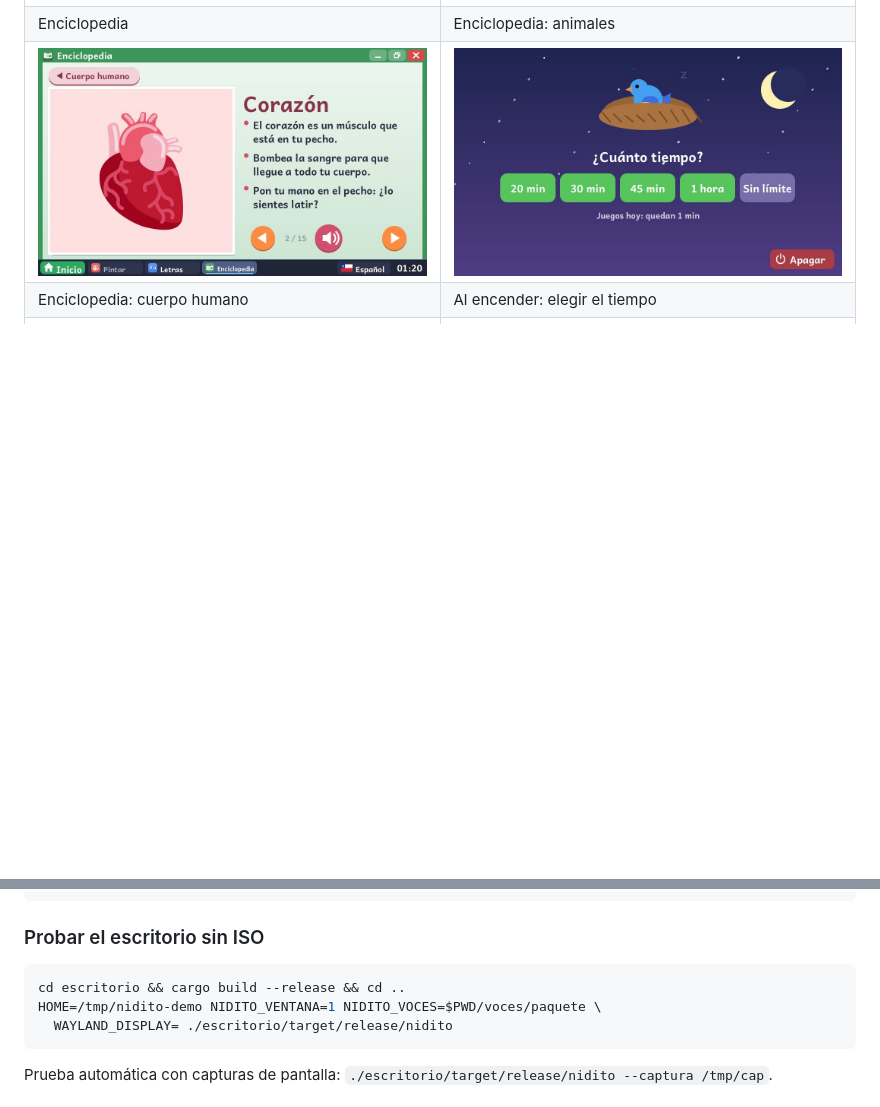
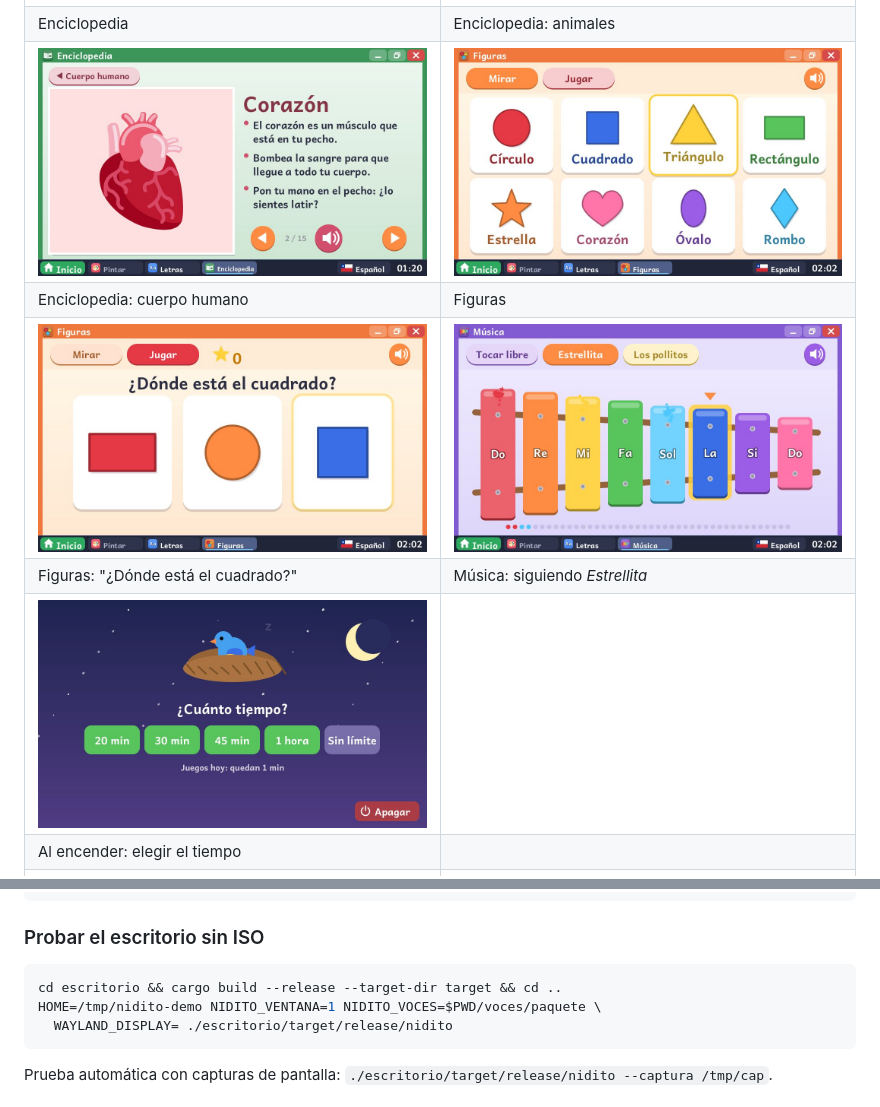
Before and after one commit to Debaq/nidito, a Markdown page: README.md, 2 parts joined by grey strips. Rendered like a GitHub page; pictures changed too: capturas/figuras-jugar.jpg (added), capturas/figuras.jpg (added), capturas/musica.jpg (added); blank space fills up the shorter version.

````diff
--- a/README.md
+++ b/README.md
@@ -33,8 +35,12 @@ Nidito es un escritorio propio escrito en Rust (sin gestor de ventanas, todo dib
 | Memorice | Globos |
 | ![Enciclopedia](capturas/enciclopedia.jpg) | ![Enciclopedia: animales](capturas/enciclopedia-perro.jpg) |
 | Enciclopedia | Enciclopedia: animales |
-| ![Enciclopedia: cuerpo humano](capturas/enciclopedia-corazon.jpg) | ![Al encender: elegir el tiempo](capturas/elegir-tiempo.jpg) |
-| Enciclopedia: cuerpo humano | Al encender: elegir el tiempo |
+| ![Enciclopedia: cuerpo humano](capturas/enciclopedia-corazon.jpg) | ![Figuras](capturas/figuras.jpg) |
+| Enciclopedia: cuerpo humano | Figuras |
+| ![Figuras: juego](capturas/figuras-jugar.jpg) | ![Música](capturas/musica.jpg) |
+| Figuras: "¿Dónde está el cuadrado?" | Música: siguiendo *Estrellita* |
+| ![Al encender: elegir el tiempo](capturas/elegir-tiempo.jpg) | |
+| Al encender: elegir el tiempo | |
 | ![Menú de adultos](capturas/padres.jpg) | ![Ajustes](capturas/ajustes.jpg) |
 | Menú de adultos | Ajustes |
 | ![Pausa para los ojos](capturas/pausa-ojos.jpg) | ![Día de cumpleaños](capturas/cumpleanos.jpg) |
@@ -77,7 +83,7 @@ Si hay un solo perfil en `perfiles/`, `preparar.sh` lo usa sin preguntar. Si no
 ### Probar el escritorio sin ISO
 
 ```bash
-cd escritorio && cargo build --release && cd ..
+cd escritorio && cargo build --release --target-dir target && cd ..
 HOME=/tmp/nidito-demo NIDITO_VENTANA=1 NIDITO_VOCES=$PWD/voces/paquete \
   WAYLAND_DISPLAY= ./escritorio/target/release/nidito
 ```
````
Also changed, not shown: other parts of README.md (+5 -3 lines), capturas/escritorio.jpg, capturas/menu-inicio.jpg, 7 other files.
